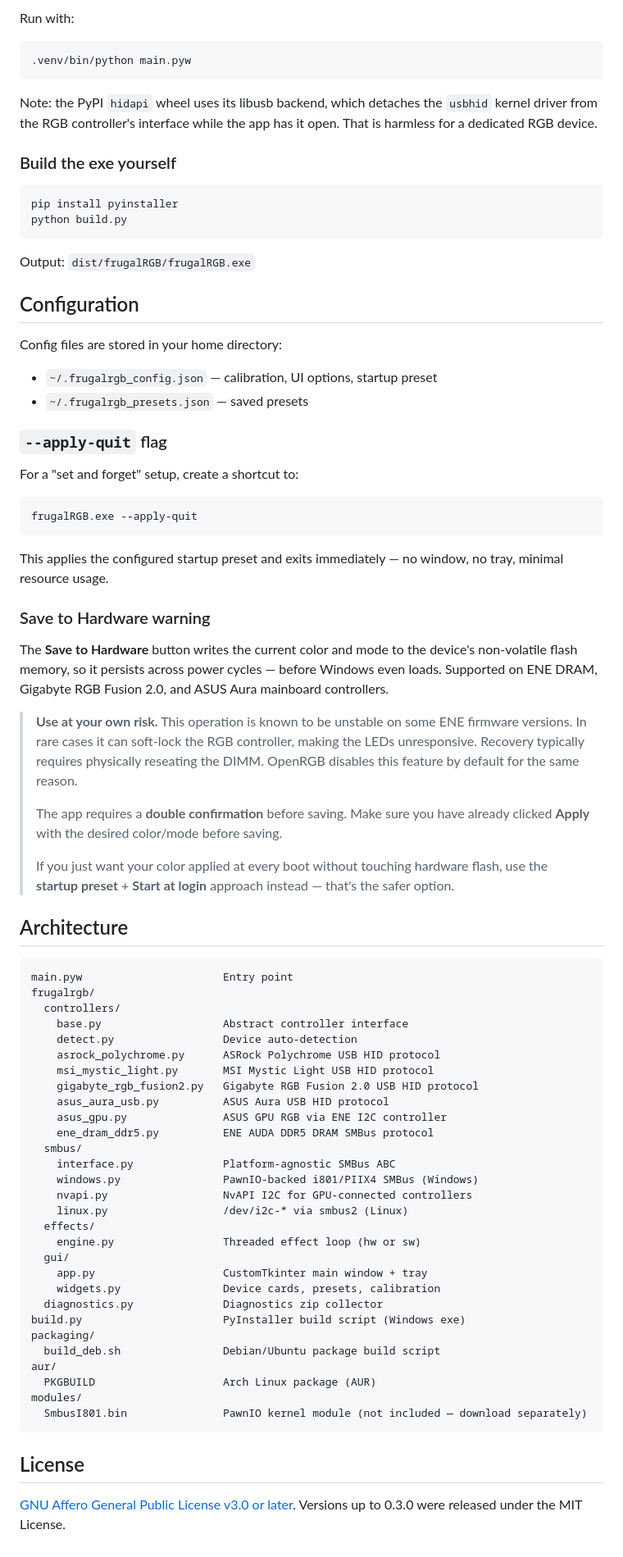
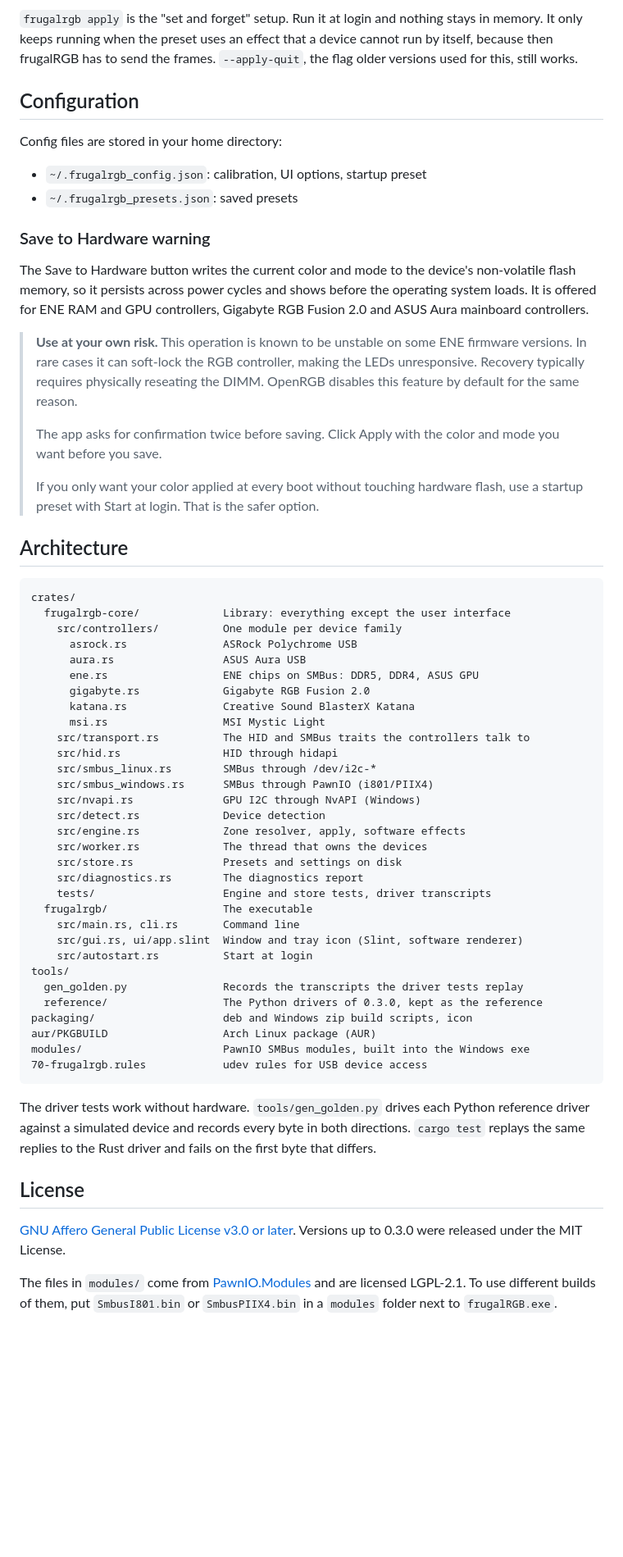
Before and after one commit to emaspa/frugalRGB, a Markdown page: README.md, the part around one of its changes. Shown at 82% size. GitHub-like rendering; blank space fills up the shorter version.

Commit message:
README: describe the Rust app
Installation, the command line, diagnostics as a text file, Device
Test, and what 0.4.0 has and has not been re-tested on.

````diff
--- a/README.md
+++ b/README.md
@@ -201,80 +188,63 @@ Without these, pystray falls back to its legacy X11 backend. The app still works
 
-Run with:
-
-```bash
-.venv/bin/python main.pyw
-```
-
-Note: the PyPI `hidapi` wheel uses its libusb backend, which detaches the `usbhid` kernel driver from the RGB controller's interface while the app has it open. That is harmless for a dedicated RGB device.
-
-### Build the exe yourself
-
-```bash
-pip install pyinstaller
-python build.py
-```
-
-Output: `dist/frugalRGB/frugalRGB.exe`
+`frugalrgb apply` is the "set and forget" setup. Run it at login and nothing stays in memory. It only keeps running when the preset uses an effect that a device cannot run by itself, because then frugalRGB has to send the frames. `--apply-quit`, the flag older versions used for this, still works.
 
 ## Configuration
 
 Config files are stored in your home directory:
 
-- `~/.frugalrgb_config.json` — calibration, UI options, startup preset
-- `~/.frugalrgb_presets.json` — saved presets
-
-### `--apply-quit` flag
-
-For a "set and forget" setup, create a shortcut to:
-```
-frugalRGB.exe --apply-quit
-```
-This applies the configured startup preset and exits immediately — no window, no tray, minimal resource usage.
+- `~/.frugalrgb_config.json`: calibration, UI options, startup preset
+- `~/.frugalrgb_presets.json`: saved presets
 
 ### Save to Hardware warning
 
-The **Save to Hardware** button writes the current color and mode to the device's non-volatile flash memory, so it persists across power cycles — before Windows even loads. Supported on ENE DRAM, Gigabyte RGB Fusion 2.0, and ASUS Aura mainboard controllers.
+The Save to Hardware button writes the current color and mode to the device's non-volatile flash memory, so it persists across power cycles and shows before the operating system loads. It is offered for ENE RAM and GPU controllers, Gigabyte RGB Fusion 2.0 and ASUS Aura mainboard controllers.
 
 > **Use at your own risk.** This operation is known to be unstable on some ENE firmware versions. In rare cases it can soft-lock the RGB controller, making the LEDs unresponsive. Recovery typically requires physically reseating the DIMM. OpenRGB disables this feature by default for the same reason.
 >
-> The app requires a **double confirmation** before saving. Make sure you have already clicked **Apply** with the desired color/mode before saving.
+> The app asks for confirmation twice before saving. Click Apply with the color and mode you want before you save.
 >
-> If you just want your color applied at every boot without touching hardware flash, use the **startup preset** + **Start at login** approach instead — that's the safer option.
+> If you only want your color applied at every boot without touching hardware flash, use a startup preset with Start at login. That is the safer option.
 
 ## Architecture
 
 ```
-main.pyw                      Entry point
-frugalrgb/
-  controllers/
-    base.py                   Abstract controller interface
-    detect.py                 Device auto-detection
-    asrock_polychrome.py      ASRock Polychrome USB HID protocol
-    msi_mystic_light.py       MSI Mystic Light USB HID protocol
-    gigabyte_rgb_fusion2.py   Gigabyte RGB Fusion 2.0 USB HID protocol
-    asus_aura_usb.py          ASUS Aura USB HID protocol
-    asus_gpu.py               ASUS GPU RGB via ENE I2C controller
-    ene_dram_ddr5.py          ENE AUDA DDR5 DRAM SMBus protocol
-  smbus/
-    interface.py              Platform-agnostic SMBus ABC
-    windows.py                PawnIO-backed i801/PIIX4 SMBus (Windows)
-    nvapi.py                  NvAPI I2C for GPU-connected controllers
-    linux.py                  /dev/i2c-* via smbus2 (Linux)
-  effects/
-    engine.py                 Threaded effect loop (hw or sw)
-  gui/
-    app.py                    CustomTkinter main window + tray
-    widgets.py                Device cards, presets, calibration
-  diagnostics.py              Diagnostics zip collector
-build.py                      PyInstaller build script (Windows exe)
-packaging/
-  build_deb.sh                Debian/Ubuntu package build script
-aur/
-  PKGBUILD                    Arch Linux package (AUR)
-modules/
-  SmbusI801.bin               PawnIO kernel module (not included — download separately)
+crates/
+  frugalrgb-core/             Library: everything except the user interface
+    src/controllers/          One module per device family
+      asrock.rs               ASRock Polychrome USB
+      aura.rs                 ASUS Aura USB
+      ene.rs                  ENE chips on SMBus: DDR5, DDR4, ASUS GPU
+      gigabyte.rs             Gigabyte RGB Fusion 2.0
+      katana.rs               Creative Sound BlasterX Katana
+      msi.rs                  MSI Mystic Light
+    src/transport.rs          The HID and SMBus traits the controllers talk to
+    src/hid.rs                HID through hidapi
+    src/smbus_linux.rs        SMBus through /dev/i2c-*
+    src/smbus_windows.rs      SMBus through PawnIO (i801/PIIX4)
+    src/nvapi.rs              GPU I2C through NvAPI (Windows)
+    src/detect.rs             Device detection
+    src/engine.rs             Zone resolver, apply, software effects
+    src/worker.rs             The thread that owns the devices
+    src/store.rs              Presets and settings on disk
+    src/diagnostics.rs        The diagnostics report
+    tests/                    Engine and store tests, driver transcripts
+  frugalrgb/                  The executable
+    src/main.rs, cli.rs       Command line
+    src/gui.rs, ui/app.slint  Window and tray icon (Slint, software renderer)
+    src/autostart.rs          Start at login
+tools/
+  gen_golden.py               Records the transcripts the driver tests replay
+  reference/                  The Python drivers of 0.3.0, kept as the reference
+packaging/                    deb and Windows zip build scripts, icon
+aur/PKGBUILD                  Arch Linux package (AUR)
+modules/                      PawnIO SMBus modules, built into the Windows exe
+70-frugalrgb.rules            udev rules for USB device access
 ```
+
+The driver tests work without hardware. `tools/gen_golden.py` drives each Python reference driver against a simulated device and records every byte in both directions. `cargo test` replays the same replies to the Rust driver and fails on the first byte that differs.
 
 ## License
 
 [GNU Affero General Public License v3.0 or later](LICENSE). Versions up to 0.3.0 were released under the MIT License.
+
+The files in `modules/` come from [PawnIO.Modules](https://github.com/namazso/PawnIO.Modules) and are licensed LGPL-2.1. To use different builds of them, put `SmbusI801.bin` or `SmbusPIIX4.bin` in a `modules` folder next to `frugalRGB.exe`.
````
Also changed, not shown: other parts of README.md (+86 -99 lines), screenshot.png (added), screenshot_v002.png (deleted).
